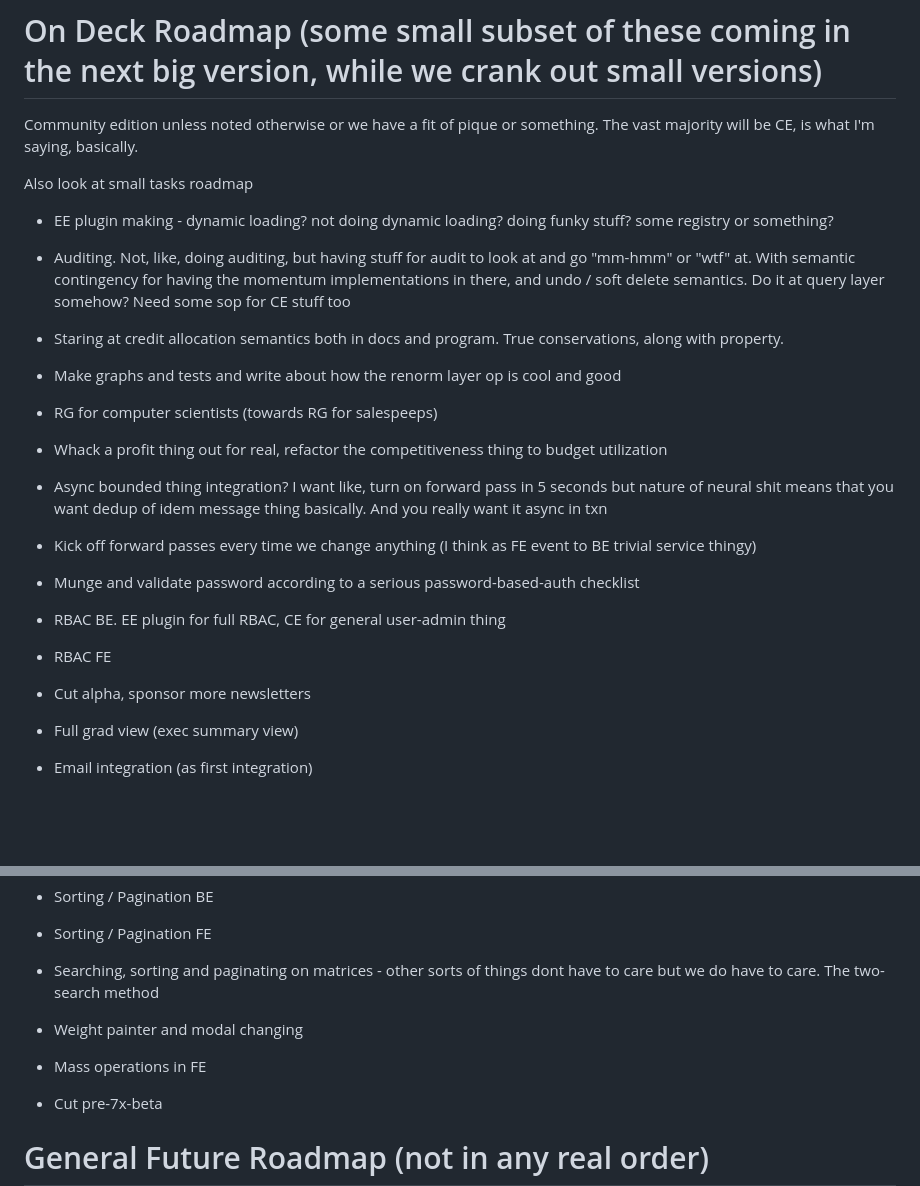
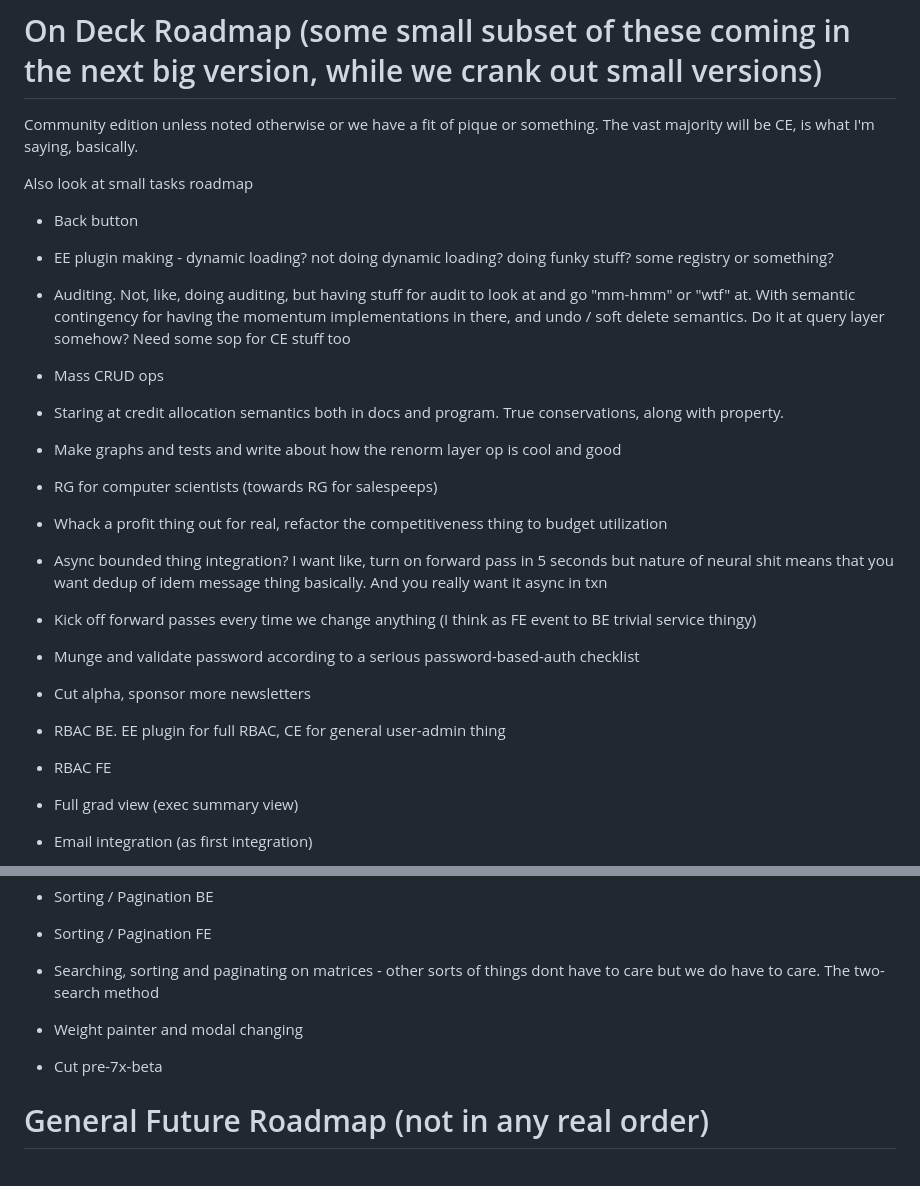
Before and after one commit to howonlee/mertonon, a Markdown page: docs/roadmap.md, 2 parts joined by grey strips. GitHub-like rendering; blank space fills up the shorter version.

Commit message:
actual self-usage starting...

```diff
--- a/docs/roadmap.md
+++ b/docs/roadmap.md
@@ -4,8 +4,10 @@ Community edition unless noted otherwise or we have a fit of pique or something.
 
 Also look at small tasks roadmap
 
+- Back button
 - EE plugin making - dynamic loading? not doing dynamic loading? doing funky stuff? some registry or something?
 - Auditing. Not, like, doing auditing, but having stuff for audit to look at and go "mm-hmm" or "wtf" at. With semantic contingency for having the momentum implementations in there, and undo / soft delete semantics. Do it at query layer somehow? Need some sop for CE stuff too
+- Mass CRUD ops
 - Staring at credit allocation semantics both in docs and program. True conservations, along with property.
 - Make graphs and tests and write about how the renorm layer op is cool and good
 - RG for computer scientists (towards RG for salespeeps)
@@ -13,10 +15,10 @@ Also look at small tasks roadmap
 - Async bounded thing integration? I want like, turn on forward pass in 5 seconds but nature of neural shit means that you want dedup of idem message thing basically. And you really want it async in txn
 - Kick off forward passes every time we change anything (I think as FE event to BE trivial service thingy)
 - Munge and validate password according to a serious password-based-auth checklist
+- Cut alpha, sponsor more newsletters
+
 - RBAC BE. EE plugin for full RBAC, CE for general user-admin thing
 - RBAC FE
-- Cut alpha, sponsor more newsletters
-
 - Full grad view (exec summary view)
 - Email integration (as first integration)
 - Crontab for adjustments, emails
@@ -30,7 +32,6 @@ Also look at small tasks roadmap
 - Sorting / Pagination FE
 - Searching, sorting and paginating on matrices - other sorts of things dont have to care but we do have to care. The two-search method
 - Weight painter and modal changing
-- Mass operations in FE
 - Cut pre-7x-beta
 
 # General Future Roadmap (not in any real order)
```
